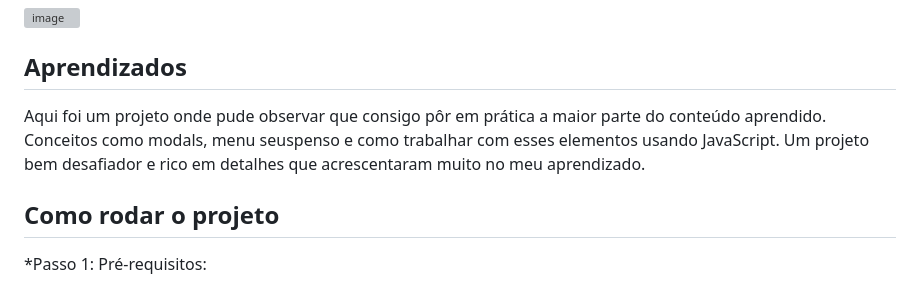
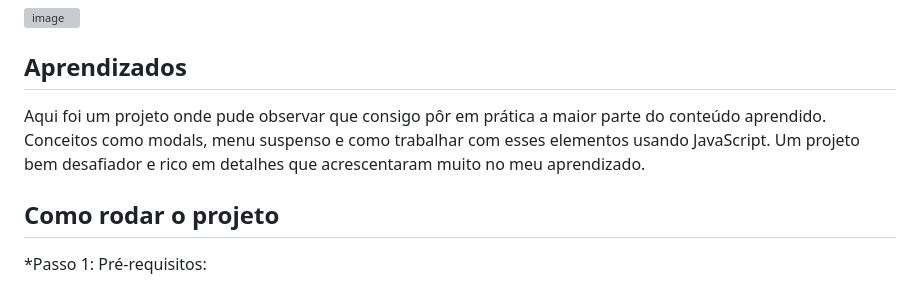
Before and after one commit to SamuelALMEIDA023/projeto-blizzard, a Markdown page: README.md, the part around the change. GitHub-like rendering; grey boxes are pictures that could not be loaded.

```diff
--- a/README.md
+++ b/README.md
@@ -14,7 +14,7 @@ Resultado final: https://projeto-blizzard-samuel.netlify.app/
 ![image](https://github.com/SamuelALMEIDA023/projeto-blizzard/assets/134805776/59635773-0533-4f72-962a-3f3b3f28b365)
 
 ## Aprendizados
-Aqui foi um projeto onde pude observar que consigo pôr em prática a maior parte do conteúdo aprendido. Conceitos como modals, menu seuspenso e como trabalhar com esses elementos usando JavaScript. Um projeto bem desafiador e rico em detalhes que acrescentaram muito no meu aprendizado.
+Aqui foi um projeto onde pude observar que consigo pôr em prática a maior parte do conteúdo aprendido. Conceitos como modals, menu suspenso e como trabalhar com esses elementos usando JavaScript. Um projeto bem desafiador e rico em detalhes que acrescentaram muito no meu aprendizado.
 
 ## Como rodar o projeto
 *Passo 1: Pré-requisitos:
```
